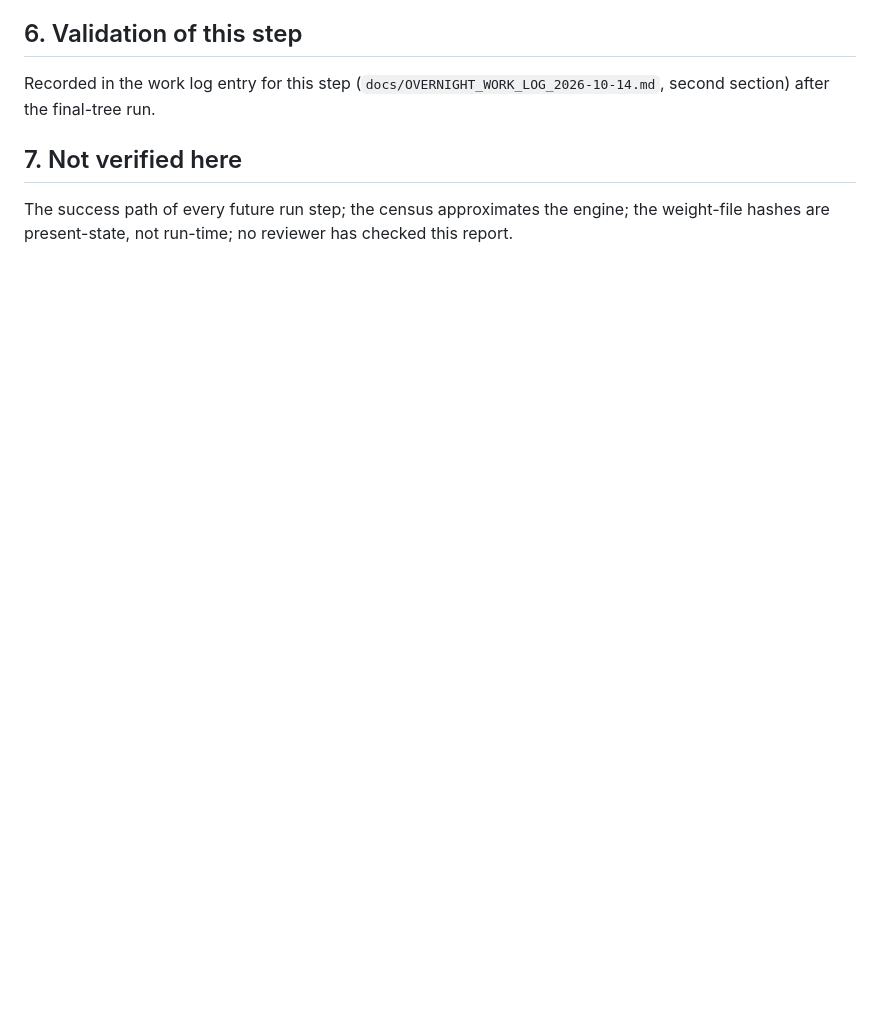
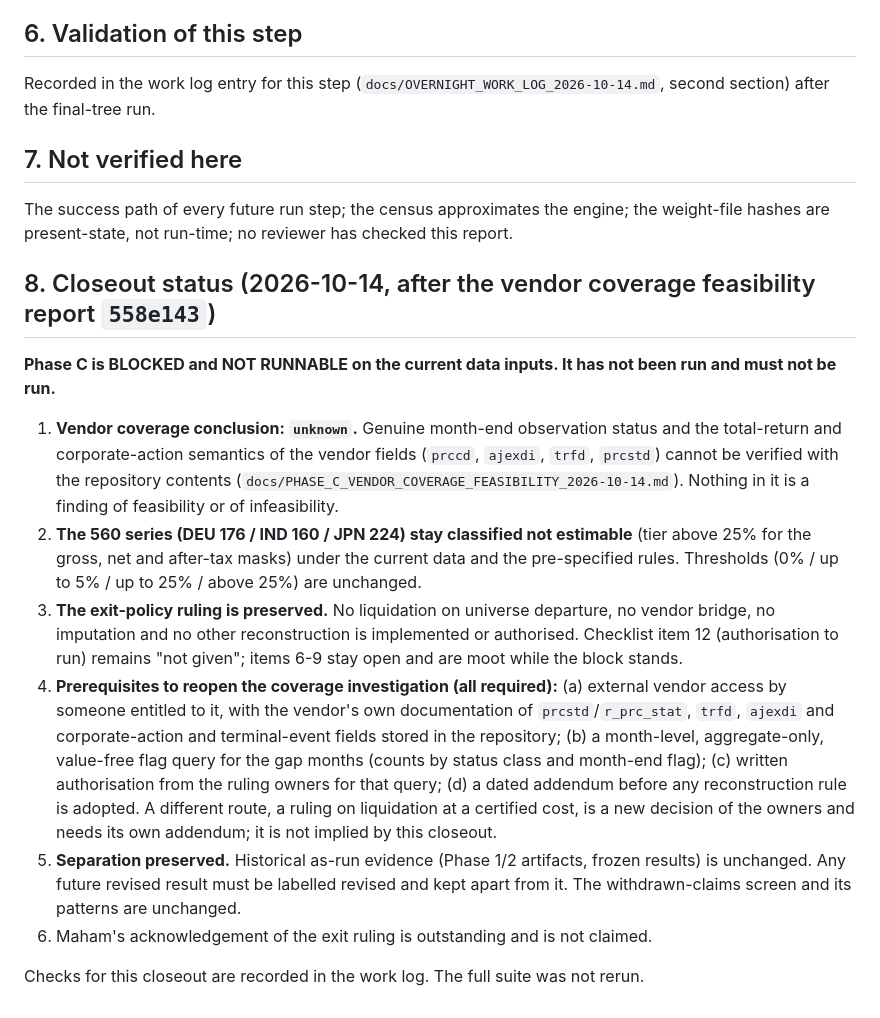
Before and after one commit to HarshitK2814/Machine-Learning-for-Alpha-Signal-Combination-and-Portfolio-Construction, a Markdown page: docs/PHASE_C_RUN_READINESS_V2_2026-10-14.md, the part around the change. GitHub-like rendering; blank space fills up the shorter version.

Commit message:
docs: Phase C closeout - blocked/not runnable; vendor coverage unknown; 560 series not estimable
Co-Authored-By: Claude Sonnet 5.5 <noreply@anthropic.com>
Claude-Session: https://claude.ai/code/session_01SnfSqjepHHbEYKc8au3bLH

```diff
--- a/docs/PHASE_C_RUN_READINESS_V2_2026-10-14.md
+++ b/docs/PHASE_C_RUN_READINESS_V2_2026-10-14.md
@@ -89,3 +89,16 @@ Recorded in the work log entry for this step (`docs/OVERNIGHT_WORK_LOG_2026-10-1
 ## 7. Not verified here
 
 The success path of every future run step; the census approximates the engine; the weight-file hashes are present-state, not run-time; no reviewer has checked this report.
+
+## 8. Closeout status (2026-10-14, after the vendor coverage feasibility report `558e143`)
+
+**Phase C is BLOCKED and NOT RUNNABLE on the current data inputs. It has not been run and must not be run.**
+
+1. **Vendor coverage conclusion: `unknown`.** Genuine month-end observation status and the total-return and corporate-action semantics of the vendor fields (`prccd`, `ajexdi`, `trfd`, `prcstd`) cannot be verified with the repository contents (`docs/PHASE_C_VENDOR_COVERAGE_FEASIBILITY_2026-10-14.md`). Nothing in it is a finding of feasibility or of infeasibility.
+2. **The 560 series (DEU 176 / IND 160 / JPN 224) stay classified not estimable** (tier above 25% for the gross, net and after-tax masks) under the current data and the pre-specified rules. Thresholds (0% / up to 5% / up to 25% / above 25%) are unchanged.
+3. **The exit-policy ruling is preserved.** No liquidation on universe departure, no vendor bridge, no imputation and no other reconstruction is implemented or authorised. Checklist item 12 (authorisation to run) remains "not given"; items 6-9 stay open and are moot while the block stands.
+4. **Prerequisites to reopen the coverage investigation (all required):** (a) external vendor access by someone entitled to it, with the vendor's own documentation of `prcstd`/`r_prc_stat`, `trfd`, `ajexdi` and corporate-action and terminal-event fields stored in the repository; (b) a month-level, aggregate-only, value-free flag query for the gap months (counts by status class and month-end flag); (c) written authorisation from the ruling owners for that query; (d) a dated addendum before any reconstruction rule is adopted. A different route, a ruling on liquidation at a certified cost, is a new decision of the owners and needs its own addendum; it is not implied by this closeout.
+5. **Separation preserved.** Historical as-run evidence (Phase 1/2 artifacts, frozen results) is unchanged. Any future revised result must be labelled revised and kept apart from it. The withdrawn-claims screen and its patterns are unchanged.
+6. Maham's acknowledgement of the exit ruling is outstanding and is not claimed.
+
+Checks for this closeout are recorded in the work log. The full suite was not rerun.
```
Also changed, not shown: docs/OVERNIGHT_WORK_LOG_2026-10-14.md (+4 -0 lines).
